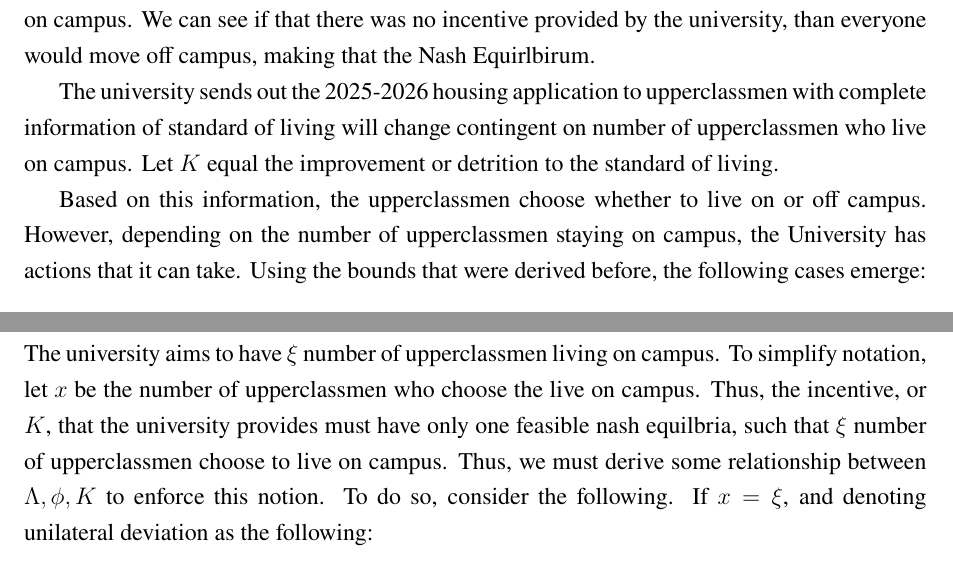
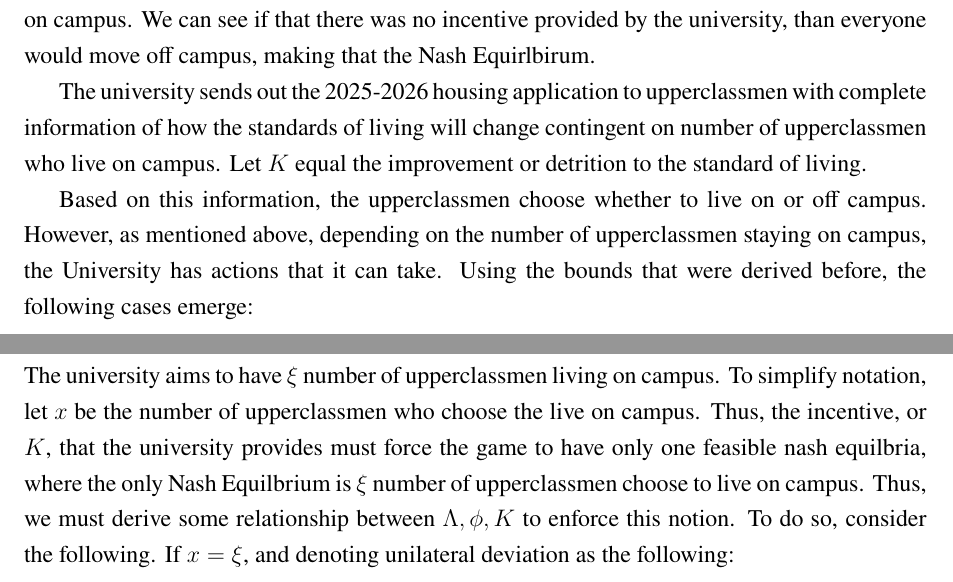
Before and after one commit to anthonykyoon/notes-latex, a LaTeX document (final_proj.tex): two parts of pages 4 and 5 of 11, joined at a grey line, cut so that both start at the same text. Compiled offline with pdfLaTeX.

Commit message:
added notes

```diff
--- a/final_proj.tex
+++ b/final_proj.tex
@@ -85,10 +85,10 @@ U_i(F) = \Lambda \quad U_i(O) = \gamma
 \]
 for $i \in players$. Note that $\Lambda > \gamma$ as the price for living off campus is cheaper than that of living on campus. We can see if that there was no incentive provided by the university, than everyone would move off campus, making that the Nash Equirlbirum.
 
-The university sends out the 2025-2026 housing application to upperclassmen with complete information of standard of living will change contingent on number of upperclassmen who live on campus. Let $K$ equal the improvement or detrition to the standard of living.
+The university sends out the 2025-2026 housing application to upperclassmen with complete information of how the standards of living will change contingent on number of upperclassmen who live on campus. Let $K$ equal the improvement or detrition to the standard of living.
 
 Based on this information, the upperclassmen choose whether to live on or off campus.
-However, depending on the number of upperclassmen staying on campus, the University has actions that it can take. Using the bounds that were derived before, the following cases emerge:
+However, as mentioned above, depending on the number of upperclassmen staying on campus, the University has actions that it can take. Using the bounds that were derived before, the following cases emerge:
 \begin{enumerate}
     \item If less than or equal $\phi$ studenst stay on campus, the University is worse off compared to last year. Thus, to compensate for this, the quality of life is reduced on campus. Thus, the payoffs can be defined as \begin{itemize}
         \item $U_i(O)$: $\gamma - K$
@@ -108,7 +108,7 @@ However, depending on the number of upperclassmen staying on campus, the Univers
     \end{itemize}
 \end{enumerate}
 \subsection{Solving for optimal incentives}
-The university aims to have $\xi$ number of upperclassmen living on campus. To simplify notation, let $x$ be the number of upperclassmen who choose the live on campus. Thus, the incentive, or $K$, that the university provides must have only one feasible nash equilbria, such that $\xi$ number of upperclassmen choose to live on campus. Thus, we must derive some relationship between $\Lambda, \phi, K$ to enforce this notion. To do so, consider the following. If $x = \xi$, and denoting unilateral deviation as the following:
+The university aims to have $\xi$ number of upperclassmen living on campus. To simplify notation, let $x$ be the number of upperclassmen who choose the live on campus. Thus, the incentive, or $K$, that the university provides must force the game to have only one feasible nash equilbria, where the only Nash Equilbrium is  $\xi$ number of upperclassmen choose to live on campus. Thus, we must derive some relationship between $\Lambda, \phi, K$ to enforce this notion. To do so, consider the following. If $x = \xi$, and denoting unilateral deviation as the following:
 \begin{align*}
     U_i(O) = \gamma + K \quad &\to \quad U_i(F) = \Lambda\\
     U_i(F) = \Lambda + K \quad &\to \quad U_i(O) = \gamma - K
```
Also changed, not shown: final_proj.pdf.
